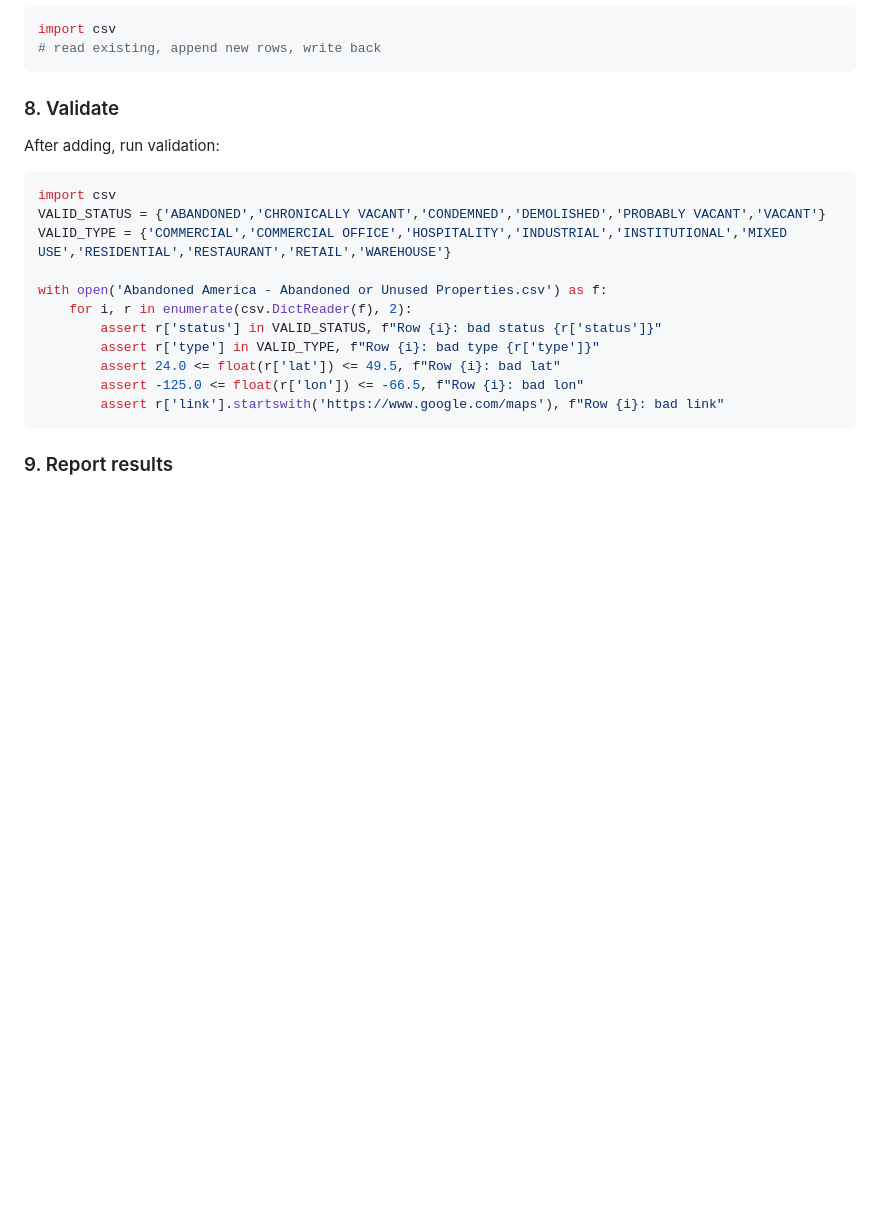
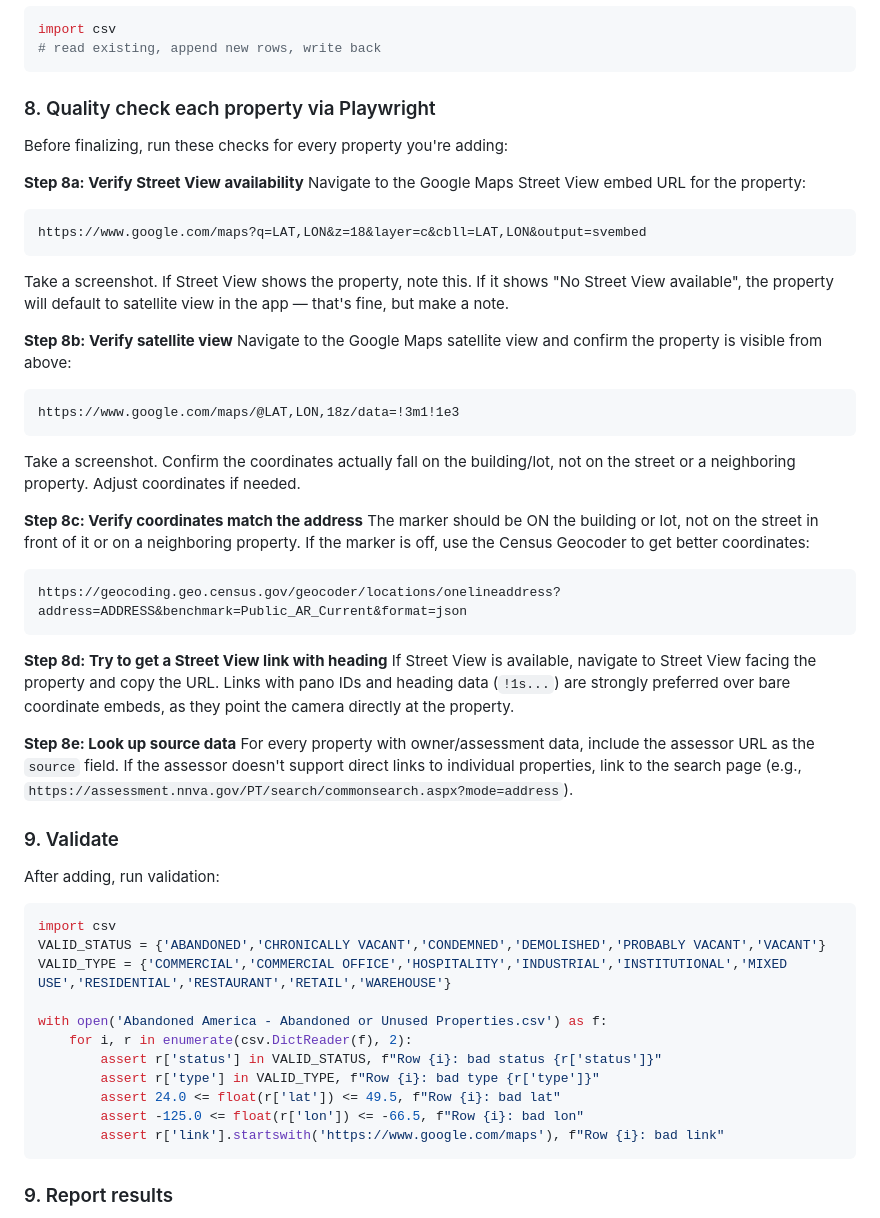
Before and after one commit to coldapache/AbandonedAmerica, a Markdown page: .claude/commands/hunt-properties.md, the part around the change. Rendered like a GitHub page; blank space fills up the shorter version.

Commit message:
Add quality check steps to hunt-properties skill
Added Step 8 with Playwright-based quality checks: verify Street View
availability, satellite view, coordinate accuracy on building/lot,
Street View heading links, and source data requirements.

Co-Authored-By: Claude Opus 4.6 <noreply@anthropic.com>

````diff
--- a/.claude/commands/hunt-properties.md
+++ b/.claude/commands/hunt-properties.md
@@ -144,7 +144,37 @@ import csv
 # read existing, append new rows, write back
 ```
 
-### 8. Validate
+### 8. Quality check each property via Playwright
+
+Before finalizing, run these checks for every property you're adding:
+
+**Step 8a: Verify Street View availability**
+Navigate to the Google Maps Street View embed URL for the property:
+```
+https://www.google.com/maps?q=LAT,LON&z=18&layer=c&cbll=LAT,LON&output=svembed
+```
+Take a screenshot. If Street View shows the property, note this. If it shows "No Street View available", the property will default to satellite view in the app — that's fine, but make a note.
+
+**Step 8b: Verify satellite view**
+Navigate to the Google Maps satellite view and confirm the property is visible from above:
+```
+https://www.google.com/maps/@LAT,LON,18z/data=!3m1!1e3
+```
+Take a screenshot. Confirm the coordinates actually fall on the building/lot, not on the street or a neighboring property. Adjust coordinates if needed.
+
+**Step 8c: Verify coordinates match the address**
+The marker should be ON the building or lot, not on the street in front of it or on a neighboring property. If the marker is off, use the Census Geocoder to get better coordinates:
+```
+https://geocoding.geo.census.gov/geocoder/locations/onelineaddress?address=ADDRESS&benchmark=Public_AR_Current&format=json
+```
+
+**Step 8d: Try to get a Street View link with heading**
+If Street View is available, navigate to Street View facing the property and copy the URL. Links with pano IDs and heading data (`!1s...`) are strongly preferred over bare coordinate embeds, as they point the camera directly at the property.
+
+**Step 8e: Look up source data**
+For every property with owner/assessment data, include the assessor URL as the `source` field. If the assessor doesn't support direct links to individual properties, link to the search page (e.g., `https://assessment.nnva.gov/PT/search/commonsearch.aspx?mode=address`).
+
+### 9. Validate
 
 After adding, run validation:
 ```python
````
